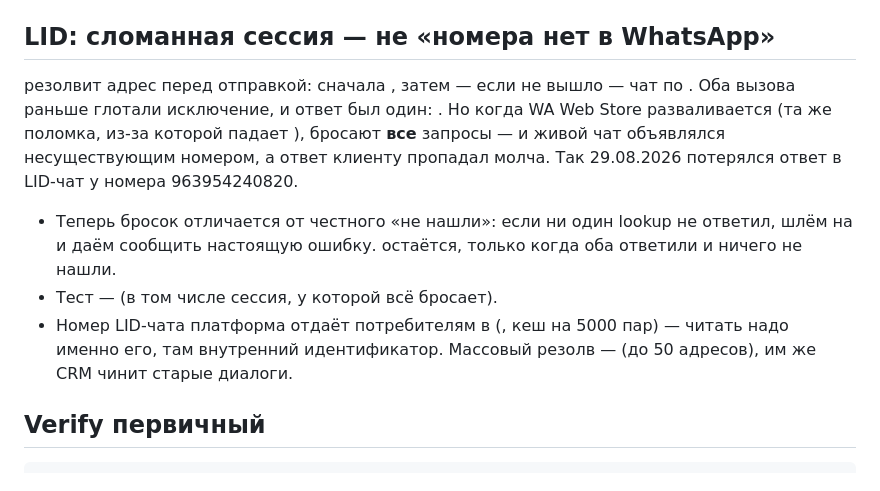
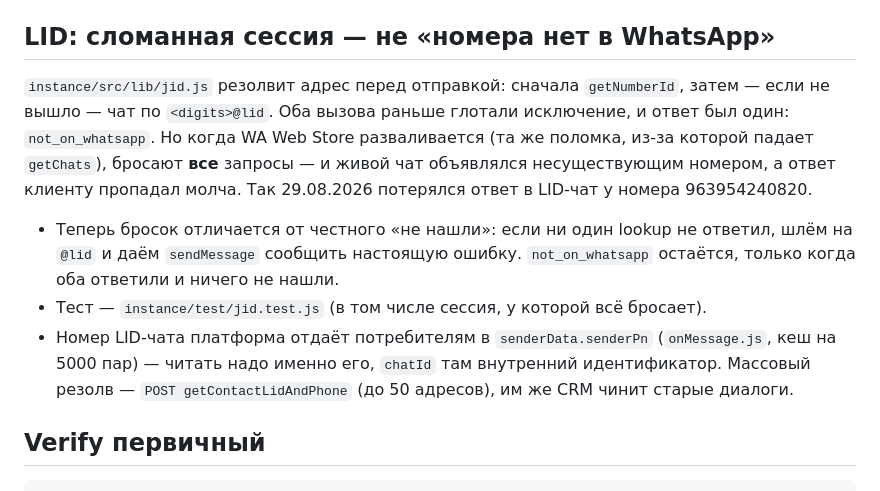
Before and after one commit to mzhirnov1/iqteco-whatsapp-platform, a Markdown page: CLAUDE.md, the part around the change. Rendered like a GitHub page.

Commit message:
docs(claude): вернуть форматирование в раздел про LID

```diff
--- a/CLAUDE.md
+++ b/CLAUDE.md
@@ -97,20 +97,20 @@ npx -y @redocly/cli@latest lint docs/openapi.yaml
 
 ## LID: сломанная сессия — не «номера нет в WhatsApp»
 
- резолвит адрес перед отправкой: сначала ,
-затем — если не вышло — чат по . Оба вызова раньше глотали
-исключение, и ответ был один: . Но когда WA Web Store
-разваливается (та же поломка, из-за которой падает ), бросают **все**
+`instance/src/lib/jid.js` резолвит адрес перед отправкой: сначала `getNumberId`,
+затем — если не вышло — чат по `<digits>@lid`. Оба вызова раньше глотали
+исключение, и ответ был один: `not_on_whatsapp`. Но когда WA Web Store
+разваливается (та же поломка, из-за которой падает `getChats`), бросают **все**
 запросы — и живой чат объявлялся несуществующим номером, а ответ клиенту
 пропадал молча. Так 29.08.2026 потерялся ответ в LID-чат у номера 963954240820.
 
 - Теперь бросок отличается от честного «не нашли»: если ни один lookup не
-  ответил, шлём на  и даём  сообщить настоящую ошибку.
-   остаётся, только когда оба ответили и ничего не нашли.
-- Тест —  (в том числе сессия, у которой всё бросает).
-- Номер LID-чата платформа отдаёт потребителям в
-  (, кеш на 5000 пар) — читать надо именно его,  там
-  внутренний идентификатор. Массовый резолв —
+  ответил, шлём на `@lid` и даём `sendMessage` сообщить настоящую ошибку.
+  `not_on_whatsapp` остаётся, только когда оба ответили и ничего не нашли.
+- Тест — `instance/test/jid.test.js` (в том числе сессия, у которой всё бросает).
+- Номер LID-чата платформа отдаёт потребителям в `senderData.senderPn`
+  (`onMessage.js`, кеш на 5000 пар) — читать надо именно его, `chatId` там
+  внутренний идентификатор. Массовый резолв — `POST getContactLidAndPhone`
   (до 50 адресов), им же CRM чинит старые диалоги.
 
 ## Verify первичный
```
